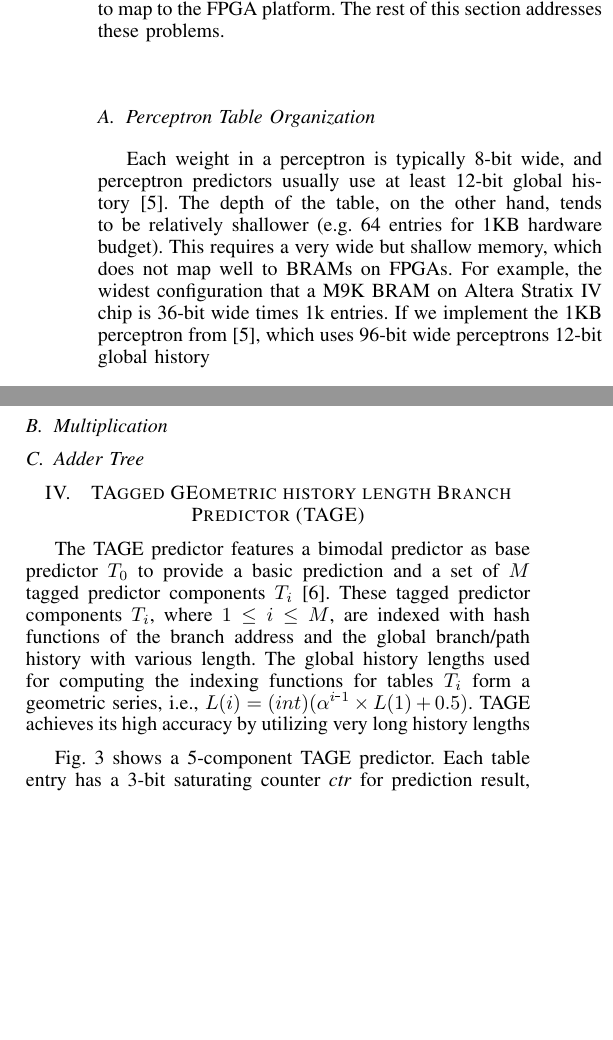
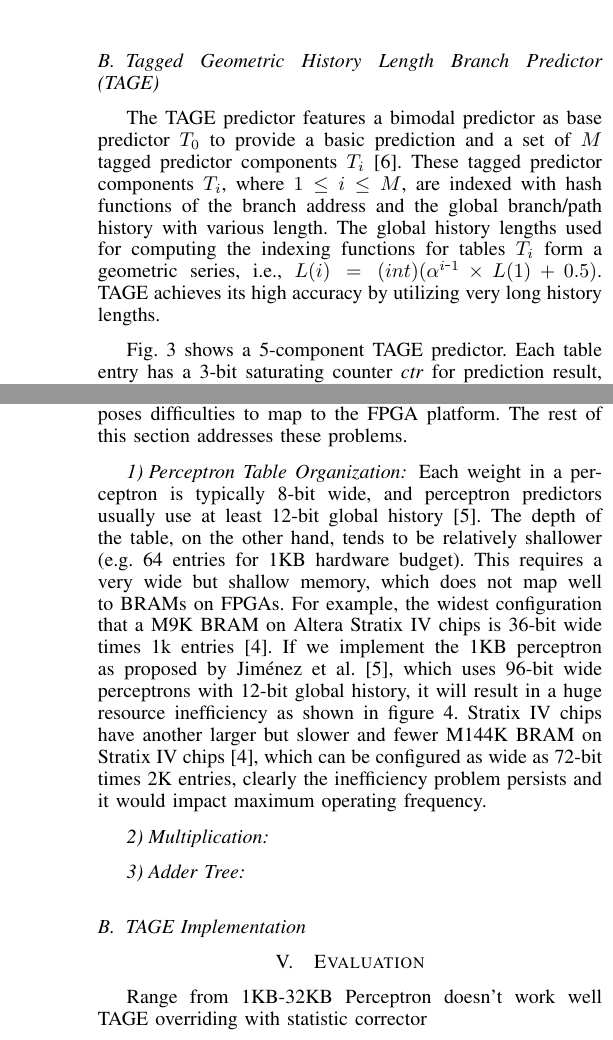
Before and after one commit to peterwudi/ReConfig14, a LaTeX paper (bp.tex): two parts of the columns of page 2 of 2 before the commit and two parts of the columns of pages 2 and 3 of 3 after it, joined at a grey line, cut at the place of the change, the shorter picture padded with empty space. Compiled offline with pdfLaTeX.

Commit message:
7/8 afternoon

```diff
--- a/bp.tex
+++ b/bp.tex
@@ -72,2 +76,3 @@ This work aims to implement perceptron and TAGE that has high operating frequenc
 The perceptron predictor use vectors of weights (i.e., perceptrons) to represent correlations among branch instructions~\cite{perceptron}. Fig.~\ref{fig:perceptron} shows the structure of a perceptron predictor.
 
+When making a prediction, a weight vector is loaded from the table. Then, each weight is multiplied by 1 if the corresponding global branch history is taken, and by -1 otherwise. Finally, the products are summed up, the perceptron predicts taken if the sum is positive, and not taken otherwise.
@@ -75,5 +79,10 @@ Perceptron uses a table to store vectors of weights. When making a prediction, a
 \kfig{perceptron.pdf}{fig:perceptron}{The preceptron branch predictor.}{angle = 0, trim = 1in 3.5in 2in 1in, clip, width=0.4\textwidth}
 
+\subsection{Tagged Geometric History Length Branch Predictor (TAGE)}
+\label{sec:scheme:tage}
+The TAGE predictor features a bimodal predictor as base predictor $T_0$ to provide a basic prediction and a set of $M$ tagged predictor components $T_i$~\cite{tage}. These tagged predictor components $T_i$, where $1\leq i\leq M$, are indexed with hash functions of the branch address and the global branch/path history with various length. The global history lengths used for computing the indexing functions for tables $T_i$ form a geometric series, i.e., $L(i) = (int)(\alpha^{i{}^{\_}1}\times L(1)+0.5)$. TAGE achieves its high accuracy by utilizing very long history lengths.
+
+Fig.~\ref{fig:tage} shows a 5-component TAGE predictor. Each table entry has a 3-bit saturating counter \textit{ctr} for prediction result, a \textit{tag}, and a 2-bit useful counter \textit{u}. The indices of the tables are produced by hashing PC and global history with various lengths. A valid prediction result from each table is provided only on a tag match (i.e. a hit). The final prediction of TAGE comes from the hitting tagged predictor component that uses the longest history.
+\kfig{tage.pdf}{fig:tage}{A 5-component TAGE branch predictor.}{angle = 0, trim = 0.6in 0.6in 0.4in 0.2in, clip, width=0.4\textwidth}
 
 
-Section~\ref{sec:background:dirpred:perceptron} introduced that perceptron predictor maintains vectors of weights in a table. It produces a prediction through the following steps: (1)~a vector of weight (i.e., a perceptron) is loaded from the table. (2)~multiply the weights with their corresponding global history (1 for taken and -1 for not-taken). (3)~sum up all the products, predict taken if the sum is positive, and not-taken otherwise. Each of these steps poses difficulties to map to the FPGA platform. The rest of this section addresses these problems.
@@ -80,4 +92 @@ Section~\ref{sec:background:dirpred:perceptron} introduced that perceptron predi
 
-\subsection{Perceptron Table Organization}
-\label{sec:advanced:perceptron:table}
-Each weight in a perceptron is typically 8-bit wide, and perceptron predictors usually use at least 12-bit global history~\cite{perceptron}. The depth of the table, on the other hand, tends to be relatively shallower (e.g. 64 entries for 1KB hardware budget). This requires a very wide but shallow memory, which does not map well to BRAMs on FPGAs. For example, the widest configuration that a M9K BRAM on Altera Stratix IV chip is 36-bit wide times 1k entries. If we implement the 1KB perceptron from~\cite{perceptron}, which uses 96-bit wide perceptrons 12-bit global history
@@ -86,0 +97 @@ As Fig.~\ref{perceptronBRAM} shows,
+Since we remove the hardware budget constraint in this work, adding a BTB for better target prediction coverage can improve target prediction accuracy. However, our simulations show that the accuracy of the branch predictor is still better without a BTB. This is because when the target predictor only has FAC and RAS, it never predicts indirect branches that are not returns because it is not capable to do so. As a result, the destructive aliasing in the \textbf{direction} predictor is alleviated because less branches are being predicted. Based on this observation, this work uses FAC with RAS as the branch target predictor, which is the same as gRselect.
@@ -87,37 +105,38 @@ As Fig.~\ref{perceptronBRAM} shows,
+\label{sec:fpga:perceptron}
+
+Section~\ref{sec:scheme:perceptron} introduced that perceptron predictor maintains vectors of weights in a table. It produces a prediction through the following steps: (1)~a vector of weight (i.e., a perceptron) is loaded from the table. (2)~multiply the weights with their corresponding global history (1 for taken and -1 for not-taken). (3)~sum up all the products, predict taken if the sum is positive, and not-taken otherwise. Each of these steps poses difficulties to map to the FPGA platform. The rest of this section addresses these problems.
+
+\subsubsection{Perceptron Table Organization}
+\label{sec:fpga:perceptron:table}
+Each weight in a perceptron is typically 8-bit wide, and perceptron predictors usually use at least 12-bit global history~\cite{perceptron}. The depth of the table, on the other hand, tends to be relatively shallower (e.g. 64 entries for 1KB hardware budget). This requires a very wide but shallow memory, which does not map well to BRAMs on FPGAs. For example, the widest configuration that a M9K BRAM on Altera Stratix IV chips is 36-bit wide times 1k entries~\cite{StratixIVM9K}. If we implement the 1KB perceptron as proposed by Jim\'enez et al.~\cite{perceptron}, which uses 96-bit wide perceptrons with 12-bit global history, it will result in a huge resource inefficiency as shown in figure~\ref{fig:perceptronTable}. Stratix IV chips have another larger but slower and fewer M144K BRAM on Stratix IV chips~\cite{StratixIVM9K}, which can be configured as wide as 72-bit times 2K entries, clearly the inefficiency problem persists and it would impact maximum operating frequency.
+\kfig{perceptronTable.pdf}{fig:perceptronTable}{Inefficiency using M9K BRAMs to implement wide but shallow perceptron tables.}{angle = 0, trim = 1in 2in 3.4in 0.5in, clip, width=0.3\textwidth}
 
 
 
 
-\subsection{Multiplication}
-\label{sec:advanced:perceptron:mult}
+
+\subsubsection{Multiplication}
+\label{sec:fpga:perceptron:mult}
 
 
 
-\subsection{Adder Tree}
-\label{sec:advanced:perceptron:adder}
+\subsubsection{Adder Tree}
+\label{sec:fpga:perceptron:adder}
+
+
+\subsection{TAGE Implementation}
+\label{sec:fpga:tage}
 
 
 
 
 
 
-
-
-
-
-
-\section{TAgged GEometric history length Branch Predictor (TAGE)}
-\label{sec:advanced:tage}
-The TAGE predictor features a bimodal predictor as base predictor $T_0$ to provide a basic prediction and a set of $M$ tagged predictor components $T_i$~\cite{tage}. These tagged predictor components $T_i$, where $1\leq i\leq M$, are indexed with hash functions of the branch address and the global branch/path history with various length. The global history lengths used for computing the indexing functions for tables $T_i$ form a geometric series, i.e., $L(i) = (int)(\alpha^{i{}^{\_}1}\times L(1)+0.5)$. TAGE achieves its high accuracy by utilizing very long history lengths
-
-Fig.~\ref{fig:tage} shows a 5-component TAGE predictor. Each table entry has a 3-bit saturating counter \textit{ctr} for prediction result, a \textit{tag}, and a 2-bit useful counter \textit{u}. The indices of the tables are produced by hashing PC and global history with various lengths. A valid prediction result from each table is provided only on a tag match (i.e. a hit). The final prediction of TAGE comes from the hitting tagged predictor component that uses the longest history.
-\kfig{tage.pdf}{fig:tage}{A 5-component TAGE branch predictor.}{angle = 0, trim = 0.6in 0.6in 0.4in 0.2in, clip, width=0.4\textwidth}
-
-
-
-
-
-
+\section{Evaluation}
+\label{sec:eval}
+Range from 1KB-32KB
+Perceptron doesn't work well
+TAGE overriding with statistic corrector
 
 
 \section{Conclusion}
```
Also changed, not shown: Figures/perceptronTable.pdf (added), bp.pdf, bp.tex (28 more changed lines), 1 other file.
